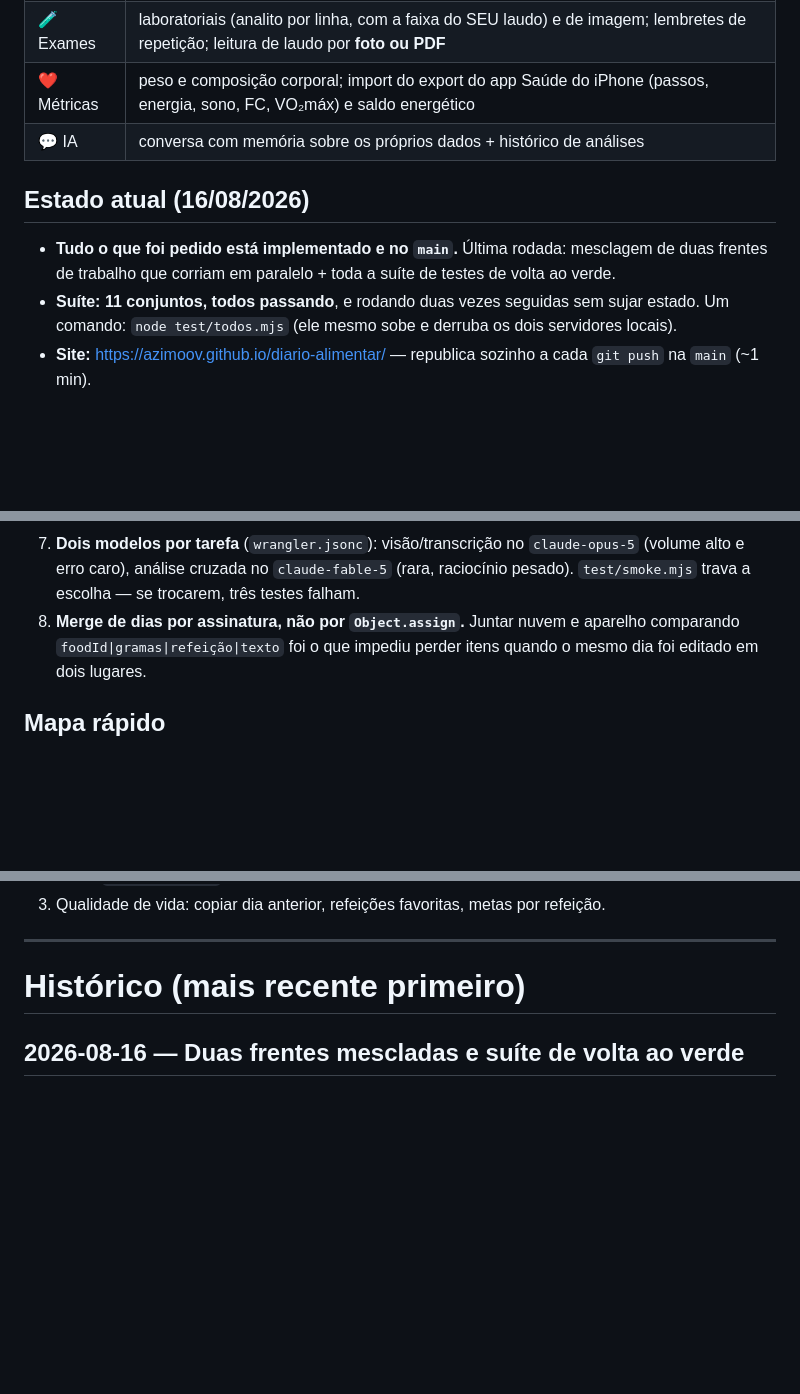
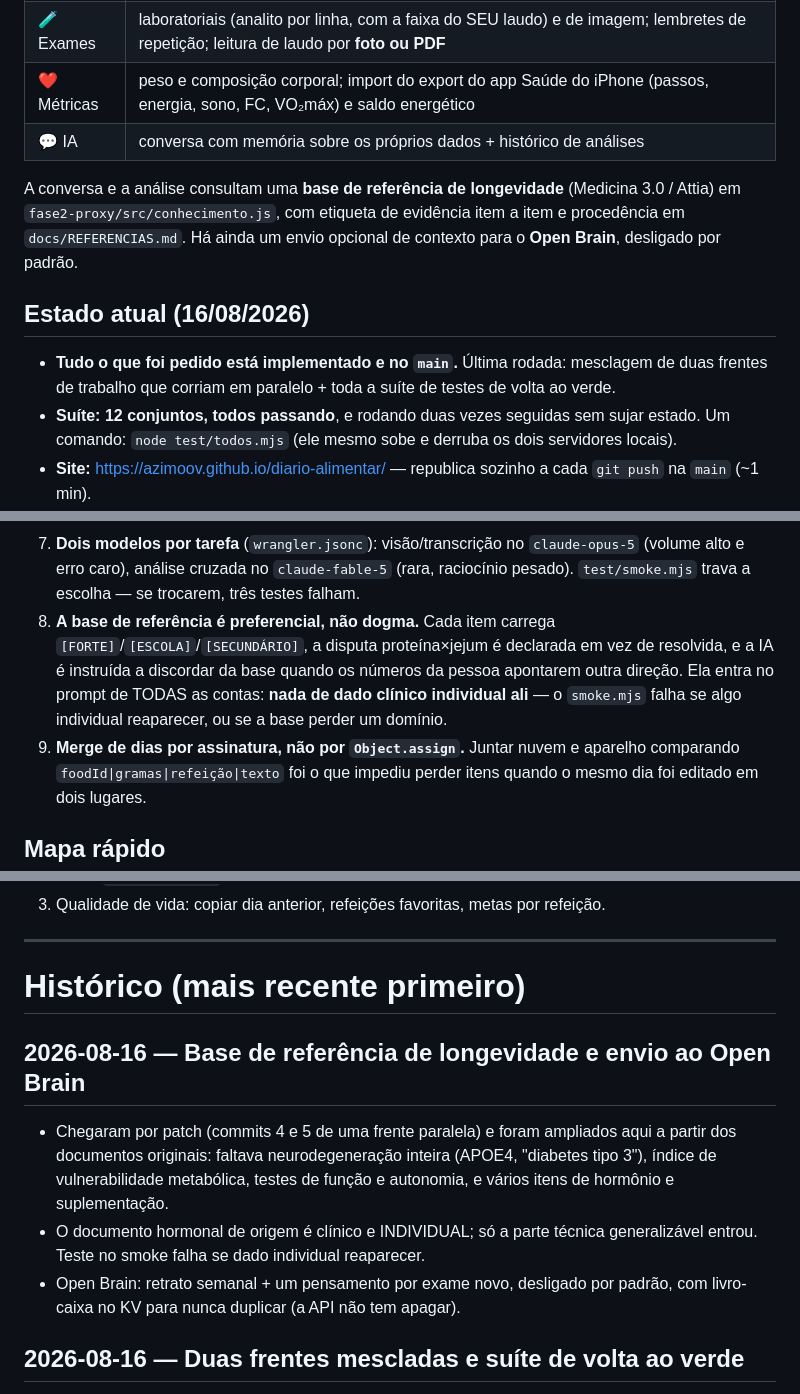
Before and after one commit to Azimoov/diario-alimentar, a Markdown page: PONTO-DE-RETOMADA.md, 3 parts joined by grey strips. Drawn GitHub-style; blank space fills up the shorter version.

Commit message:
Ponto de retomada acompanha a base de conhecimento
O handoff de hoje de manha ja estava desatualizado: nao citava a base de
referencia, o envio ao Open Brain, o segredo opcional OPENBRAIN_KEY nem a
suite de numero 12. Entra tambem a regra de privacidade da base na lista de
decisoes que nao devem ser revertidas sem conversa.

Co-Authored-By: Claude Opus 5 <noreply@anthropic.com>

```diff
--- a/PONTO-DE-RETOMADA.md
+++ b/PONTO-DE-RETOMADA.md
@@ -15,12 +15,17 @@ GitHub Pages e usável como app no iPhone. **Quatro áreas** na barra de cima:
 | ❤️ Métricas | peso e composição corporal; import do export do app Saúde do iPhone (passos, energia, sono, FC, VO₂máx) e saldo energético |
 | 💬 IA | conversa com memória sobre os próprios dados + histórico de análises |
 
+A conversa e a análise consultam uma **base de referência de longevidade**
+(Medicina 3.0 / Attia) em `fase2-proxy/src/conhecimento.js`, com etiqueta de
+evidência item a item e procedência em `docs/REFERENCIAS.md`. Há ainda um
+envio opcional de contexto para o **Open Brain**, desligado por padrão.
+
 ## Estado atual (16/08/2026)
 
 - **Tudo o que foi pedido está implementado e no `main`.** Última rodada:
   mesclagem de duas frentes de trabalho que corriam em paralelo + toda a suíte
   de testes de volta ao verde.
-- **Suíte: 11 conjuntos, todos passando**, e rodando duas vezes seguidas sem
+- **Suíte: 12 conjuntos, todos passando**, e rodando duas vezes seguidas sem
   sujar estado. Um comando: `node test/todos.mjs` (ele mesmo sobe e derruba os
   dois servidores locais).
 - **Site:** <https://azimoov.github.io/diario-alimentar/> — republica sozinho
@@ -107,7 +116,13 @@ node test/todos.mjs
    `claude-opus-5` (volume alto e erro caro), análise cruzada no
    `claude-fable-5` (rara, raciocínio pesado). `test/smoke.mjs` trava a
    escolha — se trocarem, três testes falham.
-8. **Merge de dias por assinatura, não por `Object.assign`.** Juntar nuvem e
+8. **A base de referência é preferencial, não dogma.** Cada item carrega
+   `[FORTE]`/`[ESCOLA]`/`[SECUNDÁRIO]`, a disputa proteína×jejum é declarada em
+   vez de resolvida, e a IA é instruída a discordar da base quando os números
+   da pessoa apontarem outra direção. Ela entra no prompt de TODAS as contas:
+   **nada de dado clínico individual ali** — o `smoke.mjs` falha se algo
+   individual reaparecer, ou se a base perder um domínio.
+9. **Merge de dias por assinatura, não por `Object.assign`.** Juntar nuvem e
    aparelho comparando `foodId|gramas|refeição|texto` foi o que impediu perder
    itens quando o mesmo dia foi editado em dois lugares.
 
@@ -151,6 +168,16 @@ docs/FASE-2-FOTO.md           arquitetura, rotas, custos e deploy
 ---
 
 # Histórico (mais recente primeiro)
+
+## 2026-08-16 — Base de referência de longevidade e envio ao Open Brain
+- Chegaram por patch (commits 4 e 5 de uma frente paralela) e foram ampliados
+  aqui a partir dos documentos originais: faltava neurodegeneração inteira
+  (APOE4, "diabetes tipo 3"), índice de vulnerabilidade metabólica, testes de
+  função e autonomia, e vários itens de hormônio e suplementação.
+- O documento hormonal de origem é clínico e INDIVIDUAL; só a parte técnica
+  generalizável entrou. Teste no smoke falha se dado individual reaparecer.
+- Open Brain: retrato semanal + um pensamento por exame novo, desligado por
+  padrão, com livro-caixa no KV para nunca duplicar (a API não tem apagar).
 
 ## 2026-08-16 — Duas frentes mescladas e suíte de volta ao verde
 - Duas conversas mexeram no app ao mesmo tempo. A mesclagem não deu conflito,
```
Also changed, not shown: other parts of PONTO-DE-RETOMADA.md (+6 -0 lines).
